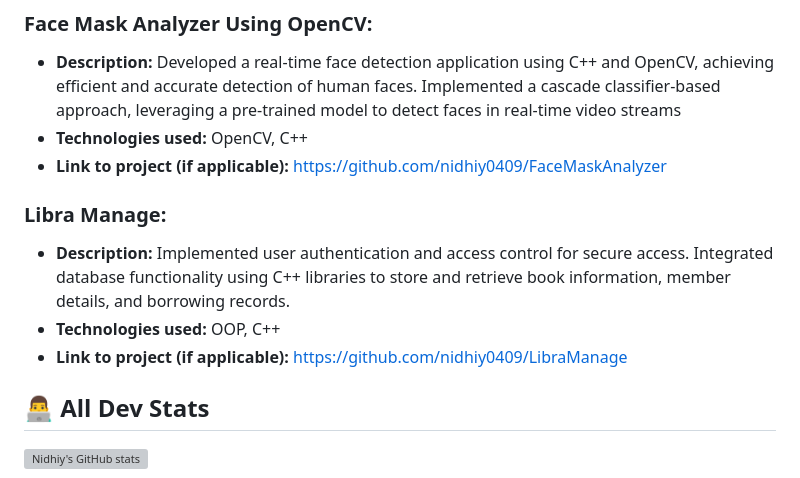
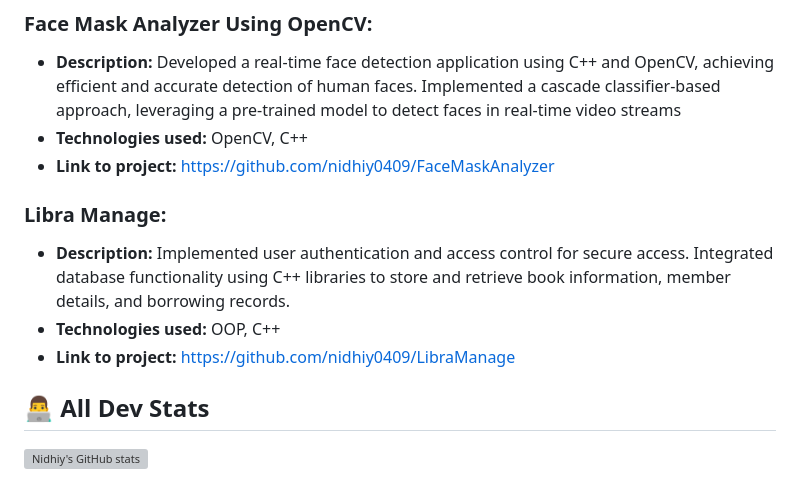
Before and after one commit to nidhiy0409/nidhiy0409, a Markdown page: README.md, the part around the change. Drawn GitHub-style; grey boxes are pictures that could not be loaded.

```diff
--- a/README.md
+++ b/README.md
@@ -50,12 +50,12 @@ grades
 detection of human faces. Implemented a cascade classifier-based approach, leveraging a pre-trained model to detect faces in real-time
 video streams
 - **Technologies used:** OpenCV, C++
-- **Link to project (if applicable):** https://github.com/nidhiy0409/FaceMaskAnalyzer
+- **Link to project:** https://github.com/nidhiy0409/FaceMaskAnalyzer
 
 ### Libra Manage:
 - **Description:**  Implemented user authentication and access control for secure access. Integrated database functionality using C++ libraries to store and retrieve book information, member details, and borrowing records.
 - **Technologies used:** OOP, C++
-- **Link to project (if applicable):** https://github.com/nidhiy0409/LibraManage
+- **Link to project:** https://github.com/nidhiy0409/LibraManage
 
 ## 👨‍💻 All Dev Stats
 
```
